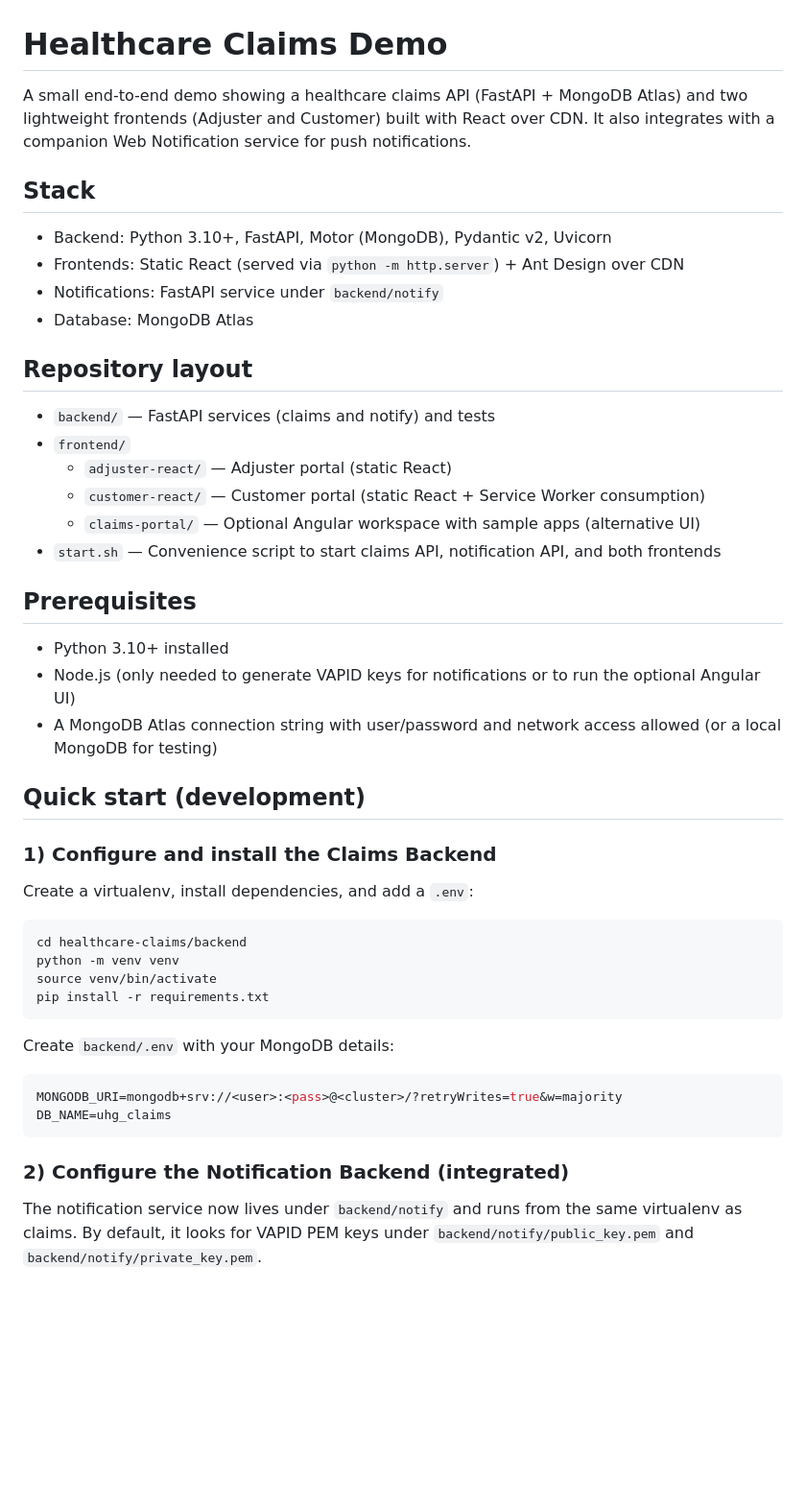
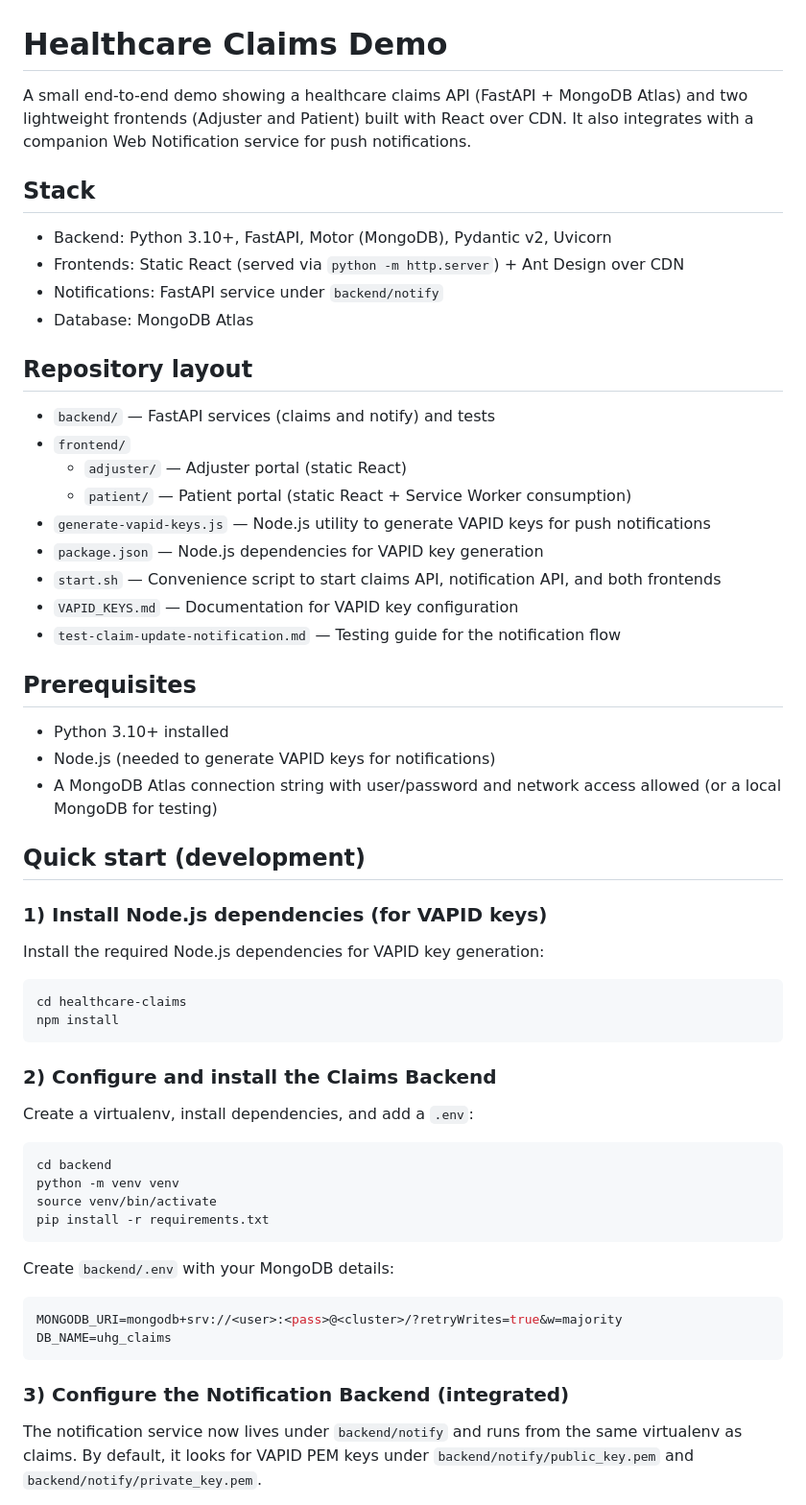
Before and after one commit to parthobardhan/healthcare-claims-notifications, a Markdown page: README.md, the part around the change printed below. Shown: that part at 96% size. Drawn GitHub-style; blank space fills up the shorter version.

````diff
--- a/README.md
+++ b/README.md
@@ -1,6 +1,6 @@
 # Healthcare Claims Demo
 
-A small end-to-end demo showing a healthcare claims API (FastAPI + MongoDB Atlas) and two lightweight frontends (Adjuster and Customer) built with React over CDN. It also integrates with a companion Web Notification service for push notifications.
+A small end-to-end demo showing a healthcare claims API (FastAPI + MongoDB Atlas) and two lightweight frontends (Adjuster and Patient) built with React over CDN. It also integrates with a companion Web Notification service for push notifications.
 
 ## Stack
 - Backend: Python 3.10+, FastAPI, Motor (MongoDB), Pydantic v2, Uvicorn
@@ -11,23 +11,34 @@ A small end-to-end demo showing a healthcare claims API (FastAPI + MongoDB Atlas
 ## Repository layout
 - `backend/` — FastAPI services (claims and notify) and tests
 - `frontend/`
-  - `adjuster-react/` — Adjuster portal (static React)
-  - `customer-react/` — Customer portal (static React + Service Worker consumption)
-  - `claims-portal/` — Optional Angular workspace with sample apps (alternative UI)
+  - `adjuster/` — Adjuster portal (static React)
+  - `patient/` — Patient portal (static React + Service Worker consumption)
+- `generate-vapid-keys.js` — Node.js utility to generate VAPID keys for push notifications
+- `package.json` — Node.js dependencies for VAPID key generation
 - `start.sh` — Convenience script to start claims API, notification API, and both frontends
+- `VAPID_KEYS.md` — Documentation for VAPID key configuration
+- `test-claim-update-notification.md` — Testing guide for the notification flow
 
 ## Prerequisites
 - Python 3.10+ installed
-- Node.js (only needed to generate VAPID keys for notifications or to run the optional Angular UI)
+- Node.js (needed to generate VAPID keys for notifications)
 - A MongoDB Atlas connection string with user/password and network access allowed (or a local MongoDB for testing)
 
 ## Quick start (development)
 
-### 1) Configure and install the Claims Backend
+### 1) Install Node.js dependencies (for VAPID keys)
+Install the required Node.js dependencies for VAPID key generation:
+
+```bash
+cd healthcare-claims
+npm install
+```
+
+### 2) Configure and install the Claims Backend
 Create a virtualenv, install dependencies, and add a `.env`:
 
 ```bash
-cd healthcare-claims/backend
+cd backend
 python -m venv venv
 source venv/bin/activate
 pip install -r requirements.txt
@@ -40,7 +51,7 @@ MONGODB_URI=mongodb+srv://<user>:<pass>@<cluster>/?retryWrites=true&w=majority
 DB_NAME=uhg_claims
 ```
 
-### 2) Configure the Notification Backend (integrated)
+### 3) Configure the Notification Backend (integrated)
 The notification service now lives under `backend/notify` and runs from the same virtualenv as claims. By default, it looks for VAPID PEM keys under `backend/notify/public_key.pem` and `backend/notify/private_key.pem`.
 
 Optionally, you can set environment variables in `backend/.env` instead of PEMs:
````
Also changed, not shown: other parts of README.md (+21 -18 lines).
